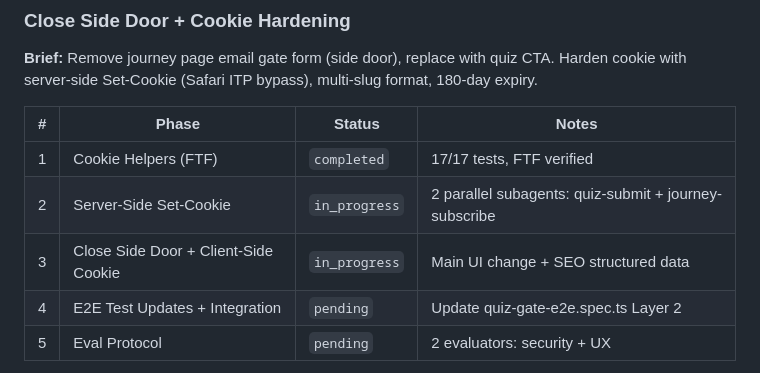
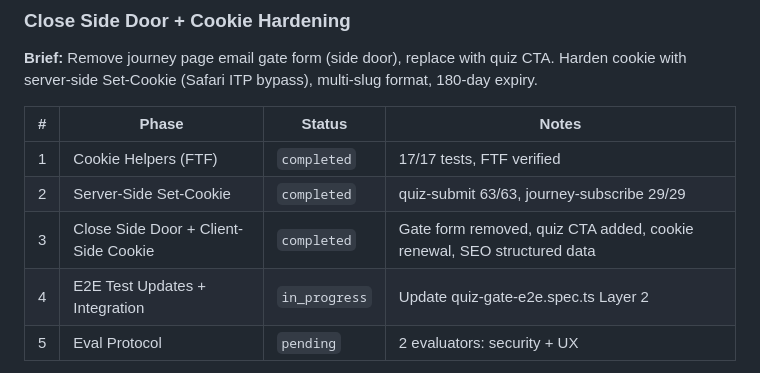
Before and after one commit to TayQuig/thehermeticflight, a Markdown page: TASKBOARD.md, the part around the change. Drawn GitHub-style.

Commit message:
chore: complete Phase 2 (Server-Side Set-Cookie), Phase 3 (Close Side Door + Client-Side Cookie)

```diff
--- a/TASKBOARD.md
+++ b/TASKBOARD.md
@@ -57,9 +57,9 @@ this file at session start and reports current state to the operator.
 | # | Phase | Status | Notes |
 |---|-------|--------|-------|
 | 1 | Cookie Helpers (FTF) | `completed` | 17/17 tests, FTF verified |
-| 2 | Server-Side Set-Cookie | `in_progress` | 2 parallel subagents: quiz-submit + journey-subscribe |
-| 3 | Close Side Door + Client-Side Cookie | `in_progress` | Main UI change + SEO structured data |
-| 4 | E2E Test Updates + Integration | `pending` | Update quiz-gate-e2e.spec.ts Layer 2 |
+| 2 | Server-Side Set-Cookie | `completed` | quiz-submit 63/63, journey-subscribe 29/29 |
+| 3 | Close Side Door + Client-Side Cookie | `completed` | Gate form removed, quiz CTA added, cookie renewal, SEO structured data |
+| 4 | E2E Test Updates + Integration | `in_progress` | Update quiz-gate-e2e.spec.ts Layer 2 |
 | 5 | Eval Protocol | `pending` | 2 evaluators: security + UX |
 
 **Handoff Context:** Mastermind completed (2 rounds, conditional consensus). Plan written and reviewed. All 5 phases pending. Key constraint: server-side Set-Cookie bypasses Safari ITP 7-day cap. Multi-slug cookie format prevents retake from destroying previous access. Frozen tests in quiz-v2-e2e.spec.ts must not be modified.
```
